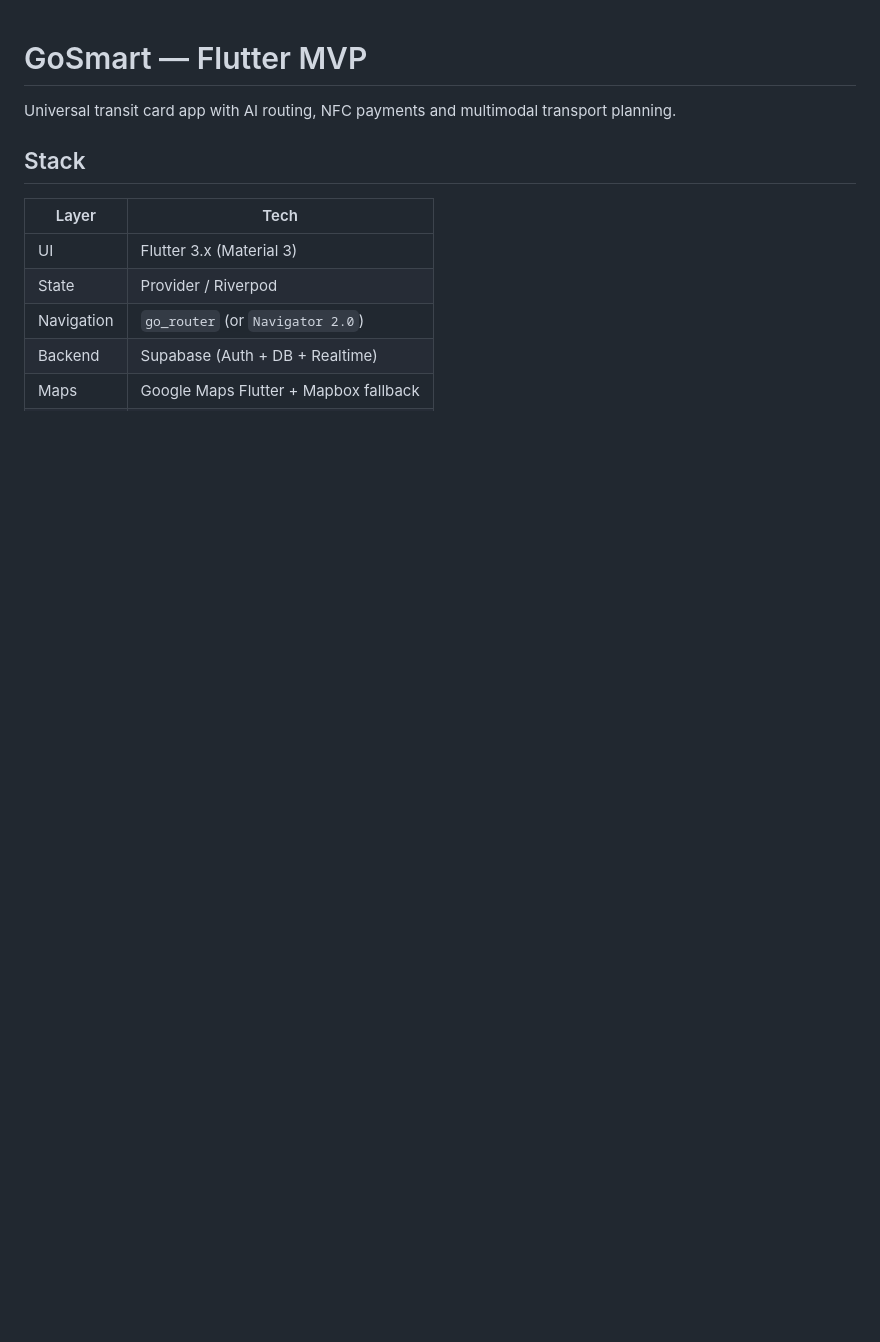
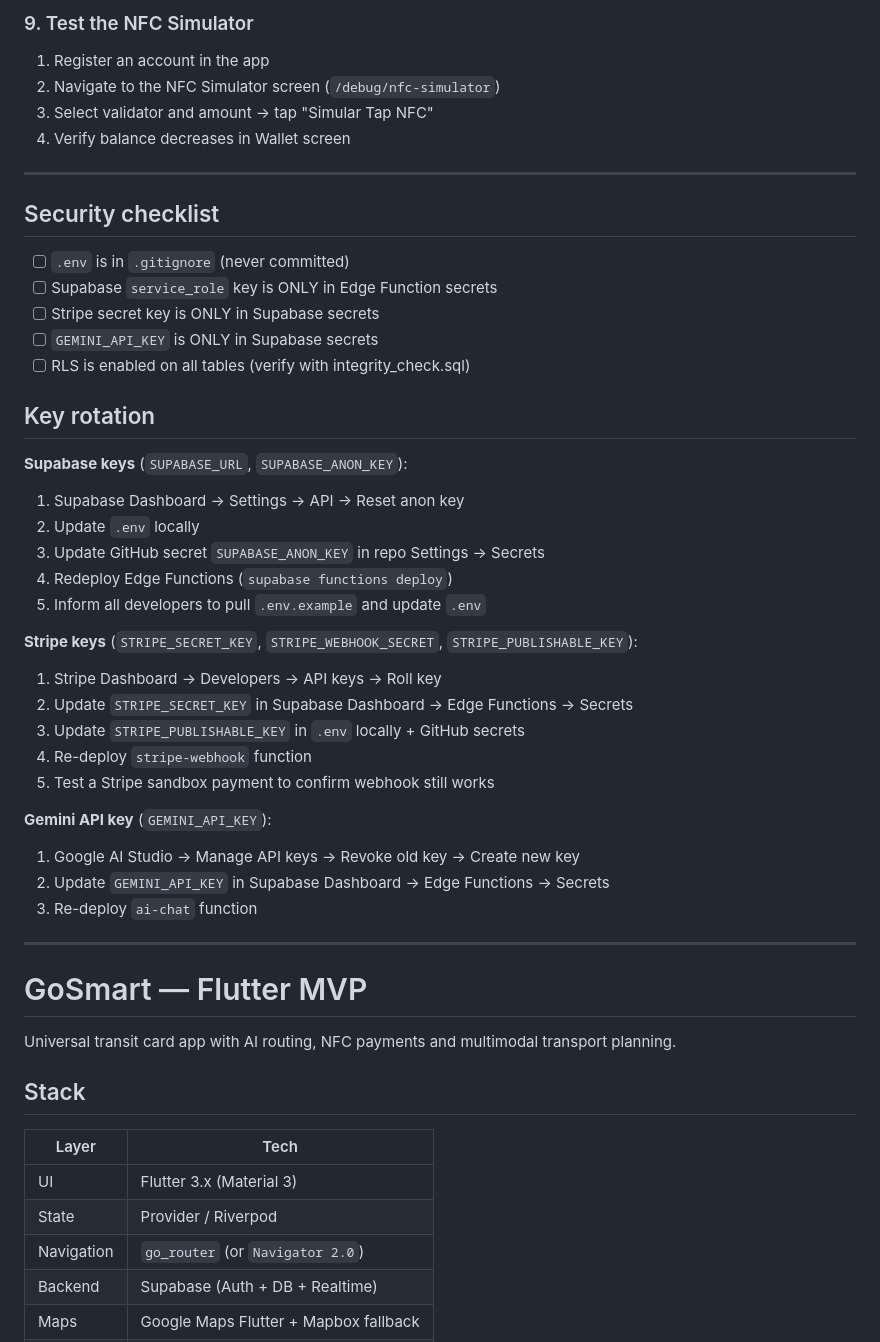
Before and after one commit to LaszloSM/gosmart, a Markdown page: README.md, the part around one of its changes. GitHub-like rendering; blank space fills up the shorter version.

Commit message:
docs: add setup runbook with Supabase, Stripe, Gemini key rotation guide

```diff
--- a/README.md
+++ b/README.md
@@ -1,3 +93,43 @@
+### 9. Test the NFC Simulator
+
+1. Register an account in the app
+2. Navigate to the NFC Simulator screen (`/debug/nfc-simulator`)
+3. Select validator and amount → tap "Simular Tap NFC"
+4. Verify balance decreases in Wallet screen
+
+---
+
+## Security checklist
+
+- [ ] `.env` is in `.gitignore` (never committed)
+- [ ] Supabase `service_role` key is ONLY in Edge Function secrets
+- [ ] Stripe secret key is ONLY in Supabase secrets
+- [ ] `GEMINI_API_KEY` is ONLY in Supabase secrets
+- [ ] RLS is enabled on all tables (verify with integrity_check.sql)
+
+## Key rotation
+
+**Supabase keys** (`SUPABASE_URL`, `SUPABASE_ANON_KEY`):
+1. Supabase Dashboard → Settings → API → Reset anon key
+2. Update `.env` locally
+3. Update GitHub secret `SUPABASE_ANON_KEY` in repo Settings → Secrets
+4. Redeploy Edge Functions (`supabase functions deploy`)
+5. Inform all developers to pull `.env.example` and update `.env`
+
+**Stripe keys** (`STRIPE_SECRET_KEY`, `STRIPE_WEBHOOK_SECRET`, `STRIPE_PUBLISHABLE_KEY`):
+1. Stripe Dashboard → Developers → API keys → Roll key
+2. Update `STRIPE_SECRET_KEY` in Supabase Dashboard → Edge Functions → Secrets
+3. Update `STRIPE_PUBLISHABLE_KEY` in `.env` locally + GitHub secrets
+4. Re-deploy `stripe-webhook` function
+5. Test a Stripe sandbox payment to confirm webhook still works
+
+**Gemini API key** (`GEMINI_API_KEY`):
+1. Google AI Studio → Manage API keys → Revoke old key → Create new key
+2. Update `GEMINI_API_KEY` in Supabase Dashboard → Edge Functions → Secrets
+3. Re-deploy `ai-chat` function
+
+---
+
 # GoSmart — Flutter MVP
 
 Universal transit card app with AI routing, NFC payments and multimodal transport planning.
```
Also changed, not shown: other parts of README.md (+92 -0 lines).
